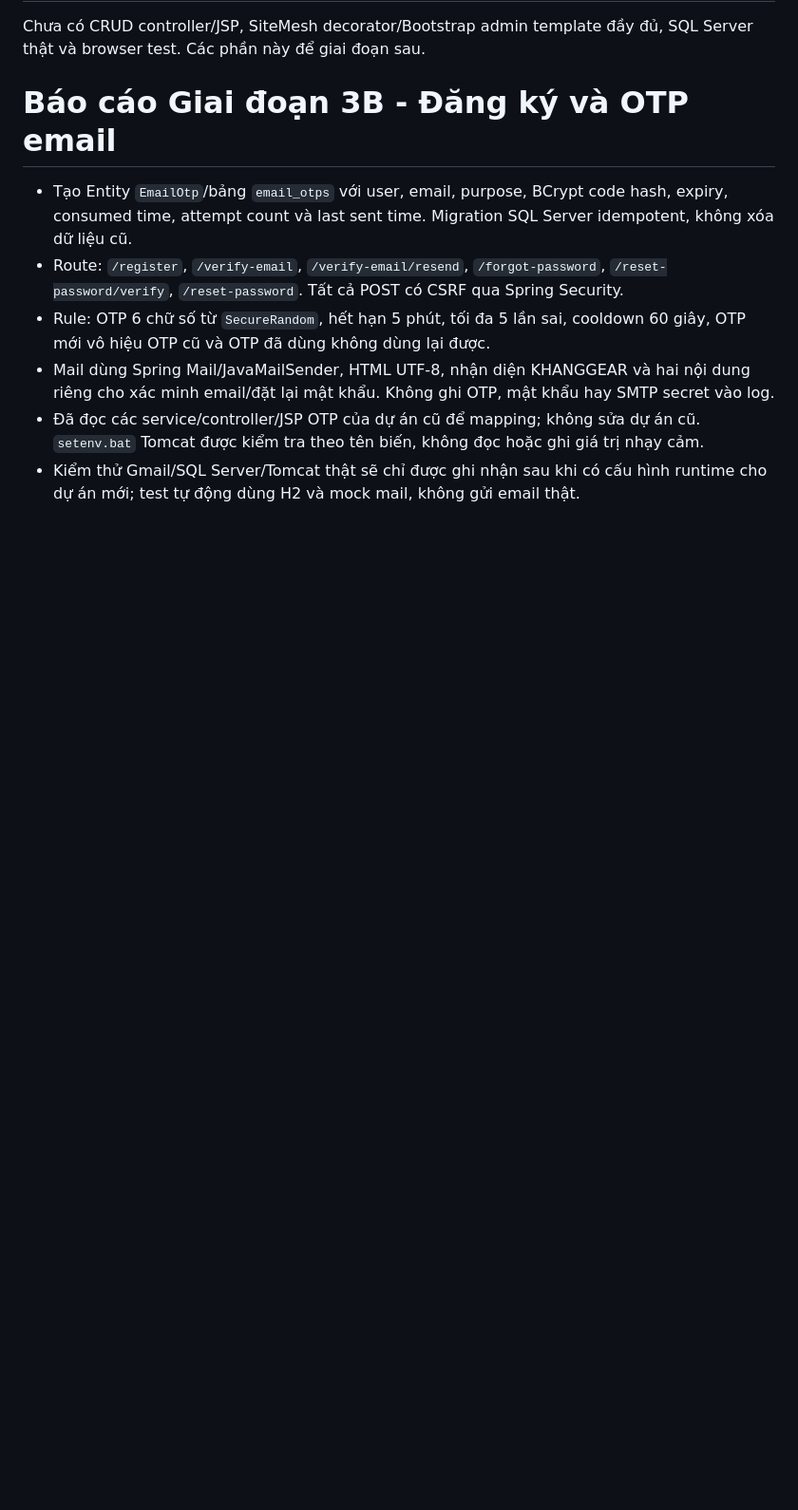
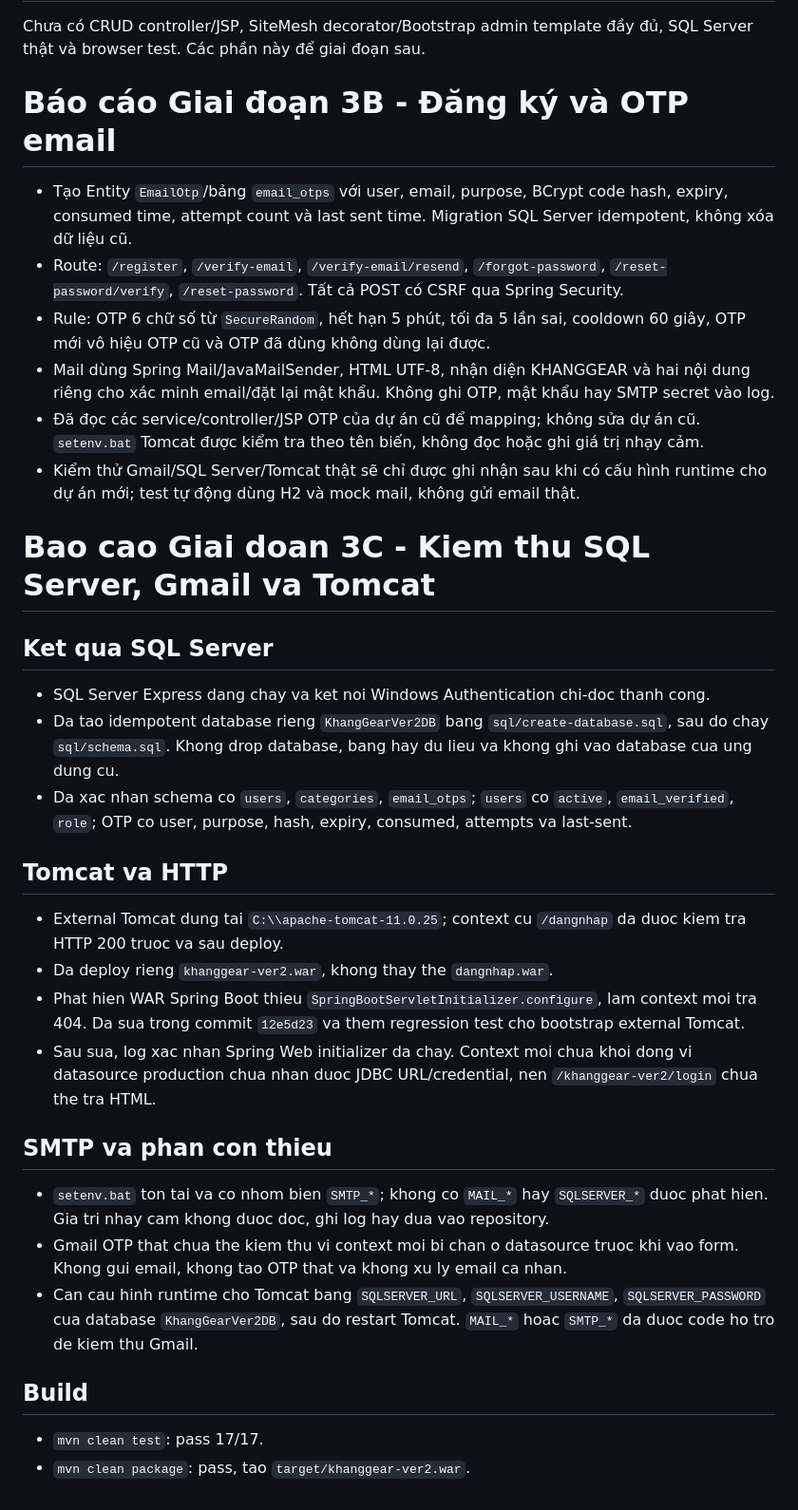
Before and after one commit to Trung-Khang/KhangGearVer2, a Markdown page: reports/bao-cao-thuc-hien.md, the part around the change. Shown at 95% size. GitHub-like rendering; blank space fills up the shorter version.

Commit message:
docs: record production account flow verification

```diff
--- a/reports/bao-cao-thuc-hien.md
+++ b/reports/bao-cao-thuc-hien.md
@@ -39,3 +39,29 @@ Chưa có CRUD controller/JSP, SiteMesh decorator/Bootstrap admin template đầ
 - Mail dùng Spring Mail/JavaMailSender, HTML UTF-8, nhận diện KHANGGEAR và hai nội dung riêng cho xác minh email/đặt lại mật khẩu. Không ghi OTP, mật khẩu hay SMTP secret vào log.
 - Đã đọc các service/controller/JSP OTP của dự án cũ để mapping; không sửa dự án cũ. `setenv.bat` Tomcat được kiểm tra theo tên biến, không đọc hoặc ghi giá trị nhạy cảm.
 - Kiểm thử Gmail/SQL Server/Tomcat thật sẽ chỉ được ghi nhận sau khi có cấu hình runtime cho dự án mới; test tự động dùng H2 và mock mail, không gửi email thật.
+
+# Bao cao Giai doan 3C - Kiem thu SQL Server, Gmail va Tomcat
+
+## Ket qua SQL Server
+
+- SQL Server Express dang chay va ket noi Windows Authentication chi-doc thanh cong.
+- Da tao idempotent database rieng `KhangGearVer2DB` bang `sql/create-database.sql`, sau do chay `sql/schema.sql`. Khong drop database, bang hay du lieu va khong ghi vao database cua ung dung cu.
+- Da xac nhan schema co `users`, `categories`, `email_otps`; `users` co `active`, `email_verified`, `role`; OTP co user, purpose, hash, expiry, consumed, attempts va last-sent.
+
+## Tomcat va HTTP
+
+- External Tomcat dung tai `C:\\apache-tomcat-11.0.25`; context cu `/dangnhap` da duoc kiem tra HTTP 200 truoc va sau deploy.
+- Da deploy rieng `khanggear-ver2.war`, khong thay the `dangnhap.war`.
+- Phat hien WAR Spring Boot thieu `SpringBootServletInitializer.configure`, lam context moi tra 404. Da sua trong commit `12e5d23` va them regression test cho bootstrap external Tomcat.
+- Sau sua, log xac nhan Spring Web initializer da chay. Context moi chua khoi dong vi datasource production chua nhan duoc JDBC URL/credential, nen `/khanggear-ver2/login` chua the tra HTML.
+
+## SMTP va phan con thieu
+
+- `setenv.bat` ton tai va co nhom bien `SMTP_*`; khong co `MAIL_*` hay `SQLSERVER_*` duoc phat hien. Gia tri nhay cam khong duoc doc, ghi log hay dua vao repository.
+- Gmail OTP that chua the kiem thu vi context moi bi chan o datasource truoc khi vao form. Khong gui email, khong tao OTP that va khong xu ly email ca nhan.
+- Can cau hinh runtime cho Tomcat bang `SQLSERVER_URL`, `SQLSERVER_USERNAME`, `SQLSERVER_PASSWORD` cua database `KhangGearVer2DB`, sau do restart Tomcat. `MAIL_*` hoac `SMTP_*` da duoc code ho tro de kiem thu Gmail.
+
+## Build
+
+- `mvn clean test`: pass 17/17.
+- `mvn clean package`: pass, tao `target/khanggear-ver2.war`.
```
